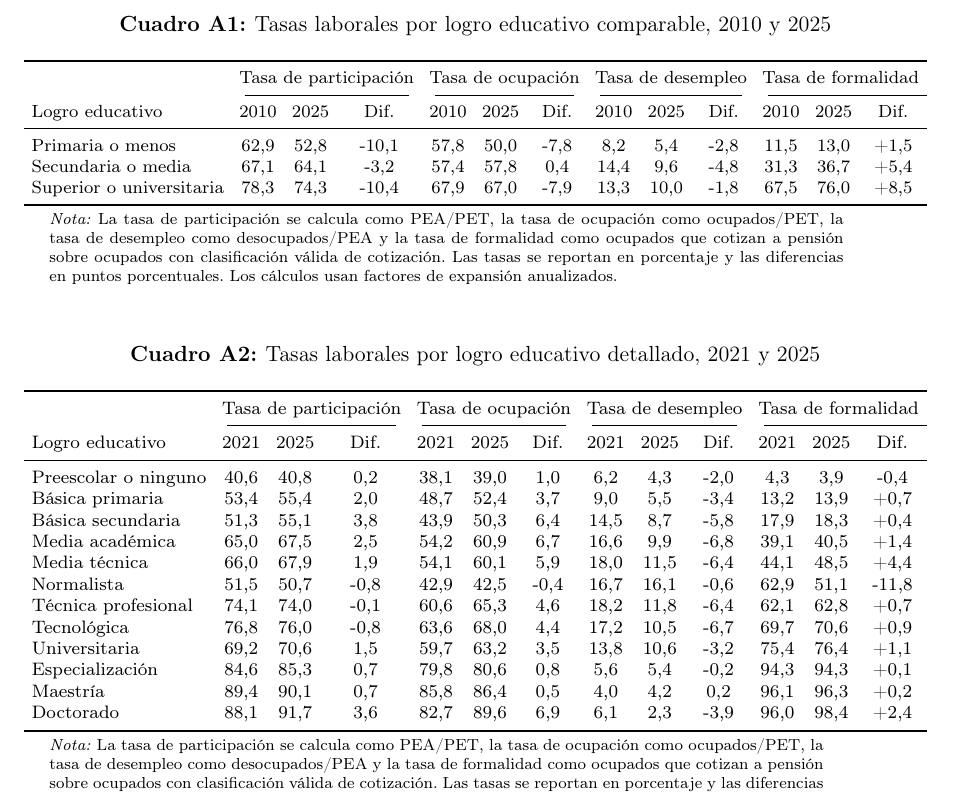
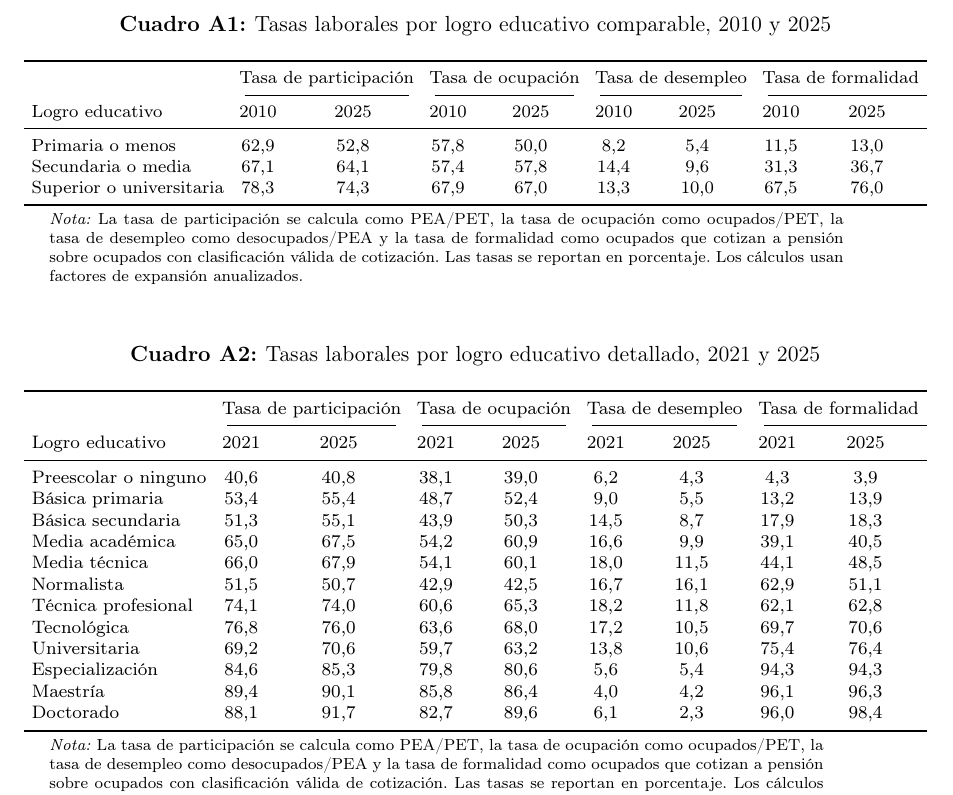
Before and after one commit to oliverpardo1979/Informe_Educacion, a LaTeX document (main.tex, which reads Paper/sections/apendice_cuadros_educacion_comparable.tex, Paper/sections/tasas_laborales_educacion_detallada_table.tex): part of page 19 of 29, cut so that both start at the same text. Compiled offline with pdfLaTeX.

Commit message:
Simplifica tasas laborales del apendice

```diff
--- a/Paper/sections/apendice_cuadros_educacion_comparable.tex
+++ b/Paper/sections/apendice_cuadros_educacion_comparable.tex
@@ -6,42 +6,42 @@
 \scriptsize
 \setlength{\tabcolsep}{3.5pt}
 \resizebox{\textwidth}{!}{%
-\begin{tabular}{lcccccccccccc}
+\begin{tabular}{lcccccccc}
 \toprule
-& \multicolumn{3}{c}{Tasa de participación}
-& \multicolumn{3}{c}{Tasa de ocupación}
-& \multicolumn{3}{c}{Tasa de desempleo}
-& \multicolumn{3}{c}{Tasa de formalidad} \\
-\cmidrule(lr){2-4} \cmidrule(lr){5-7} \cmidrule(lr){8-10} \cmidrule(l){11-13}
+& \multicolumn{2}{c}{Tasa de participación}
+& \multicolumn{2}{c}{Tasa de ocupación}
+& \multicolumn{2}{c}{Tasa de desempleo}
+& \multicolumn{2}{c}{Tasa de formalidad} \\
+\cmidrule(lr){2-3} \cmidrule(lr){4-5} \cmidrule(lr){6-7} \cmidrule(l){8-9}
 Logro educativo
-& 2010 & 2025 & Dif.
-& 2010 & 2025 & Dif.
-& 2010 & 2025 & Dif.
-& 2010 & 2025 & Dif. \\
+& 2010 & 2025
+& 2010 & 2025
+& 2010 & 2025
+& 2010 & 2025 \\
 \midrule
 Primaria o menos
-& 62,9 & 52,8 & -10,1
-& 57,8 & 50,0 & -7,8
-& 8,2 & 5,4 & -2,8
-& 11,5 & 13,0 & +1,5 \\
+& 62,9 & 52,8
+& 57,8 & 50,0
+& 8,2 & 5,4
+& 11,5 & 13,0 \\
 
 Secundaria o media
-& 67,1 & 64,1 & -3,2
-& 57,4 & 57,8 & 0,4
-& 14,4 & 9,6 & -4,8
-& 31,3 & 36,7 & +5,4 \\
+& 67,1 & 64,1
+& 57,4 & 57,8
+& 14,4 & 9,6
+& 31,3 & 36,7 \\
 
 Superior o universitaria
-& 78,3 & 74,3 & -10,4
-& 67,9 & 67,0 & -7,9
-& 13,3 & 10,0 & -1,8
-& 67,5 & 76,0 & +8,5 \\
+& 78,3 & 74,3
+& 67,9 & 67,0
+& 13,3 & 10,0
+& 67,5 & 76,0 \\
 \bottomrule
 \end{tabular}
 }
 \begin{tablenotes}
 \scriptsize
-\item \textit{Nota:} La tasa de participación se calcula como PEA/PET, la tasa de ocupación como ocupados/PET, la tasa de desempleo como desocupados/PEA y la tasa de formalidad como ocupados que cotizan a pensión sobre ocupados con clasificación válida de cotización. Las tasas se reportan en porcentaje y las diferencias en puntos porcentuales. Los cálculos usan factores de expansión anualizados.
+\item \textit{Nota:} La tasa de participación se calcula como PEA/PET, la tasa de ocupación como ocupados/PET, la tasa de desempleo como desocupados/PEA y la tasa de formalidad como ocupados que cotizan a pensión sobre ocupados con clasificación válida de cotización. Las tasas se reportan en porcentaje. Los cálculos usan factores de expansión anualizados.
 \end{tablenotes}
 \end{threeparttable}
 \end{table}
--- a/Paper/sections/tasas_laborales_educacion_detallada_table.tex
+++ b/Paper/sections/tasas_laborales_educacion_detallada_table.tex
@@ -6,96 +6,96 @@
 \scriptsize
 \setlength{\tabcolsep}{3.5pt}
 \resizebox{\textwidth}{!}{%
-\begin{tabular}{lcccccccccccc}
+\begin{tabular}{lcccccccc}
 \toprule
-& \multicolumn{3}{c}{Tasa de participación}
-& \multicolumn{3}{c}{Tasa de ocupación}
-& \multicolumn{3}{c}{Tasa de desempleo}
-& \multicolumn{3}{c}{Tasa de formalidad} \\
-\cmidrule(lr){2-4} \cmidrule(lr){5-7} \cmidrule(lr){8-10} \cmidrule(l){11-13}
+& \multicolumn{2}{c}{Tasa de participación}
+& \multicolumn{2}{c}{Tasa de ocupación}
+& \multicolumn{2}{c}{Tasa de desempleo}
+& \multicolumn{2}{c}{Tasa de formalidad} \\
+\cmidrule(lr){2-3} \cmidrule(lr){4-5} \cmidrule(lr){6-7} \cmidrule(l){8-9}
 Logro educativo
-& 2021 & 2025 & Dif.
-& 2021 & 2025 & Dif.
-& 2021 & 2025 & Dif.
-& 2021 & 2025 & Dif. \\
+& 2021 & 2025
+& 2021 & 2025
+& 2021 & 2025
+& 2021 & 2025 \\
 \midrule
 Preescolar o ninguno
-& 40,6 & 40,8 & 0,2
-& 38,1 & 39,0 & 1,0
-& 6,2 & 4,3 & -2,0
-& 4,3 & 3,9 & -0,4 \\
+& 40,6 & 40,8
+& 38,1 & 39,0
+& 6,2 & 4,3
+& 4,3 & 3,9 \\
 
 Básica primaria
-& 53,4 & 55,4 & 2,0
-& 48,7 & 52,4 & 3,7
-& 9,0 & 5,5 & -3,4
-& 13,2 & 13,9 & +0,7 \\
+& 53,4 & 55,4
+& 48,7 & 52,4
+& 9,0 & 5,5
+& 13,2 & 13,9 \\
 
 Básica secundaria
-& 51,3 & 55,1 & 3,8
-& 43,9 & 50,3 & 6,4
-& 14,5 & 8,7 & -5,8
-& 17,9 & 18,3 & +0,4 \\
+& 51,3 & 55,1
+& 43,9 & 50,3
+& 14,5 & 8,7
+& 17,9 & 18,3 \\
 
 Media académica
-& 65,0 & 67,5 & 2,5
-& 54,2 & 60,9 & 6,7
-& 16,6 & 9,9 & -6,8
-& 39,1 & 40,5 & +1,4 \\
+& 65,0 & 67,5
+& 54,2 & 60,9
+& 16,6 & 9,9
+& 39,1 & 40,5 \\
 
 Media técnica
-& 66,0 & 67,9 & 1,9
-& 54,1 & 60,1 & 5,9
-& 18,0 & 11,5 & -6,4
-& 44,1 & 48,5 & +4,4 \\
+& 66,0 & 67,9
+& 54,1 & 60,1
+& 18,0 & 11,5
+& 44,1 & 48,5 \\
 
 Normalista
-& 51,5 & 50,7 & -0,8
-& 42,9 & 42,5 & -0,4
-& 16,7 & 16,1 & -0,6
-& 62,9 & 51,1 & -11,8 \\
+& 51,5 & 50,7
+& 42,9 & 42,5
+& 16,7 & 16,1
+& 62,9 & 51,1 \\
 
 Técnica profesional
-& 74,1 & 74,0 & -0,1
-& 60,6 & 65,3 & 4,6
-& 18,2 & 11,8 & -6,4
-& 62,1 & 62,8 & +0,7 \\
+& 74,1 & 74,0
+& 60,6 & 65,3
+& 18,2 & 11,8
+& 62,1 & 62,8 \\
 
 Tecnológica
-& 76,8 & 76,0 & -0,8
-& 63,6 & 68,0 & 4,4
-& 17,2 & 10,5 & -6,7
-& 69,7 & 70,6 & +0,9 \\
+& 76,8 & 76,0
+& 63,6 & 68,0
+& 17,2 & 10,5
+& 69,7 & 70,6 \\
 
 Universitaria
-& 69,2 & 70,6 & 1,5
-& 59,7 & 63,2 & 3,5
-& 13,8 & 10,6 & -3,2
-& 75,4 & 76,4 & +1,1 \\
+& 69,2 & 70,6
+& 59,7 & 63,2
+& 13,8 & 10,6
+& 75,4 & 76,4 \\
 
 Especialización
-& 84,6 & 85,3 & 0,7
-& 79,8 & 80,6 & 0,8
-& 5,6 & 5,4 & -0,2
-& 94,3 & 94,3 & +0,1 \\
+& 84,6 & 85,3
+& 79,8 & 80,6
+& 5,6 & 5,4
+& 94,3 & 94,3 \\
 
 Maestría
-& 89,4 & 90,1 & 0,7
-& 85,8 & 86,4 & 0,5
-& 4,0 & 4,2 & 0,2
-& 96,1 & 96,3 & +0,2 \\
+& 89,4 & 90,1
+& 85,8 & 86,4
+& 4,0 & 4,2
+& 96,1 & 96,3 \\
 
 Doctorado
-& 88,1 & 91,7 & 3,6
-& 82,7 & 89,6 & 6,9
-& 6,1 & 2,3 & -3,9
-& 96,0 & 98,4 & +2,4 \\
+& 88,1 & 91,7
+& 82,7 & 89,6
+& 6,1 & 2,3
+& 96,0 & 98,4 \\
 \bottomrule
 \end{tabular}
 }
 \begin{tablenotes}
 \scriptsize
-\item \textit{Nota:} La tasa de participación se calcula como PEA/PET, la tasa de ocupación como ocupados/PET, la tasa de desempleo como desocupados/PEA y la tasa de formalidad como ocupados que cotizan a pensión sobre ocupados con clasificación válida de cotización. Las tasas se reportan en porcentaje y las diferencias en puntos porcentuales. Los cálculos usan factores de expansión anualizados.
+\item \textit{Nota:} La tasa de participación se calcula como PEA/PET, la tasa de ocupación como ocupados/PET, la tasa de desempleo como desocupados/PEA y la tasa de formalidad como ocupados que cotizan a pensión sobre ocupados con clasificación válida de cotización. Las tasas se reportan en porcentaje. Los cálculos usan factores de expansión anualizados.
 \end{tablenotes}
 \end{threeparttable}
 \end{table}
```
